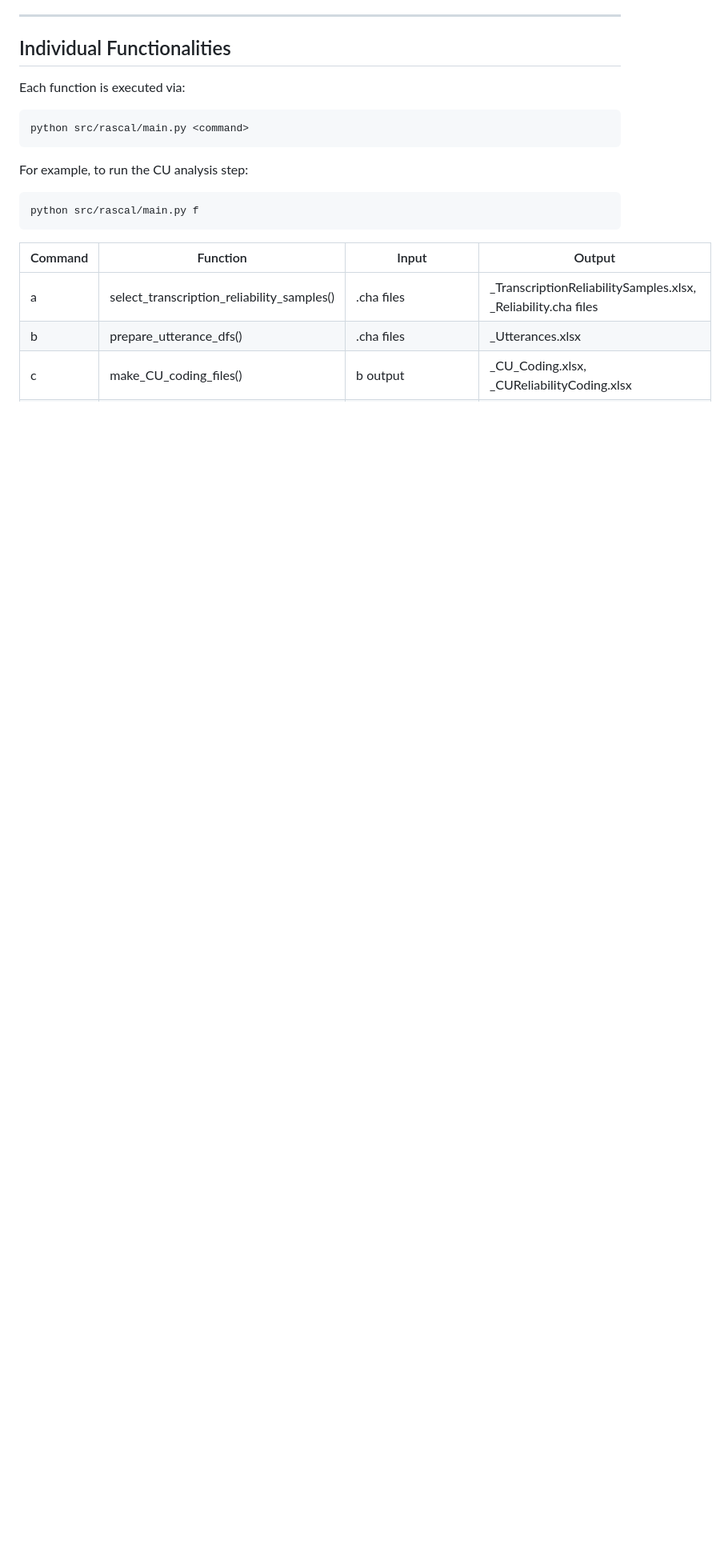
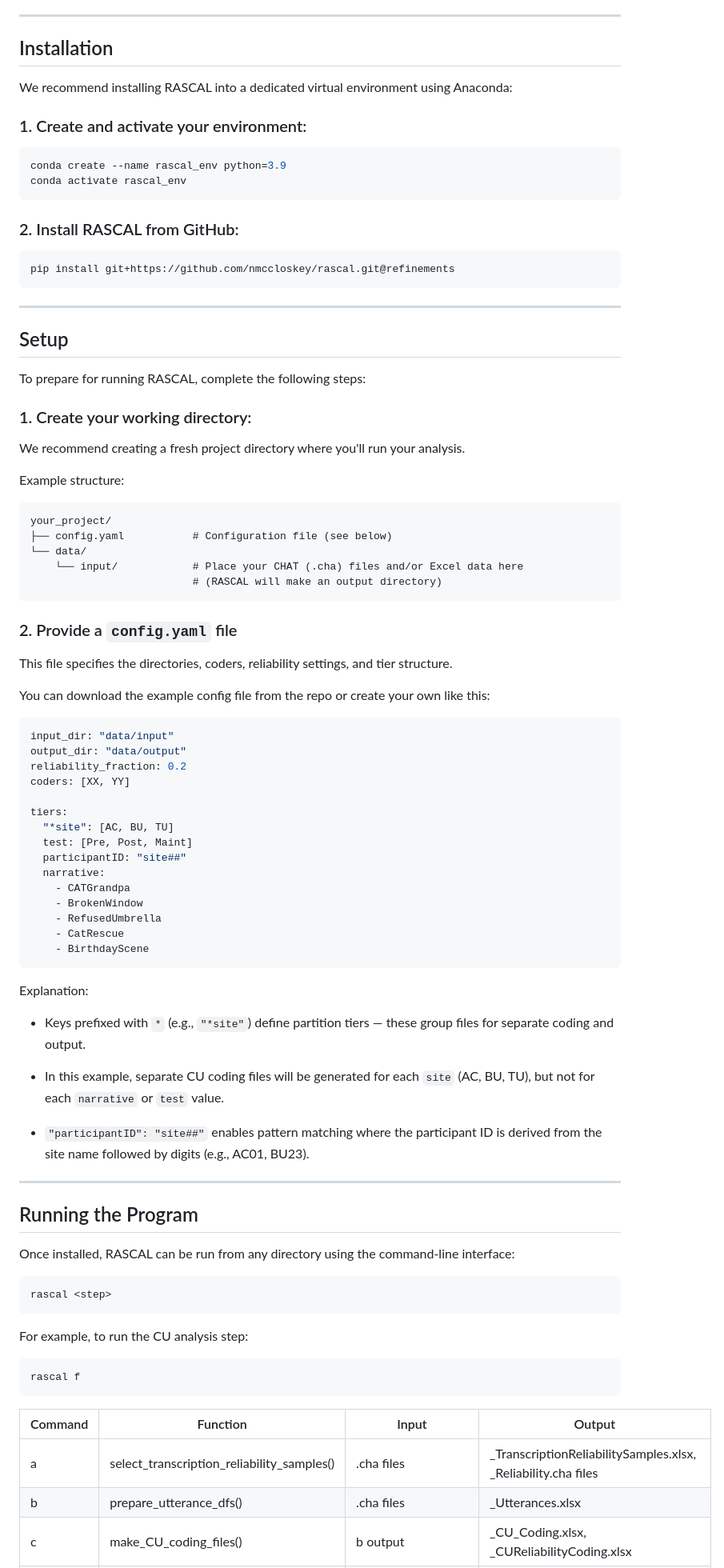
Before and after one commit to nmccloskey/RASCAL, a Markdown page: README.md, the part around the change printed below. Shown: that part at 80% size. GitHub-like rendering; blank space fills up the shorter version.

````diff
--- a/README.md
+++ b/README.md
@@ -87,18 +23,88 @@ RASCAL is a tool designed to facilitate the analysis of speech in clinical aphas
 
 ---
 
-## Individual Functionalities
+## Installation
 
-Each function is executed via:
+We recommend installing RASCAL into a dedicated virtual environment using Anaconda:
+
+### 1. Create and activate your environment:
 
 ```bash
-python src/rascal/main.py <command>
+conda create --name rascal_env python=3.9
+conda activate rascal_env
+```
+
+### 2. Install RASCAL from GitHub:
+```bash
+pip install git+https://github.com/nmccloskey/rascal.git@refinements
+```
+
+---
+
+## Setup
+
+To prepare for running RASCAL, complete the following steps:
+
+### 1. Create your working directory:
+
+We recommend creating a fresh project directory where you'll run your analysis.
+
+Example structure:
+
+```plaintext
+your_project/
+├── config.yaml           # Configuration file (see below)
+└── data/
+    └── input/            # Place your CHAT (.cha) files and/or Excel data here
+                          # (RASCAL will make an output directory)
+```
+
+### 2. Provide a `config.yaml` file
+
+This file specifies the directories, coders, reliability settings, and tier structure.
+
+You can download the example config file from the repo or create your own like this:
+
+```yaml
+input_dir: "data/input"
+output_dir: "data/output"
+reliability_fraction: 0.2
+coders: [XX, YY]
+
+tiers:
+  "*site": [AC, BU, TU]
+  test: [Pre, Post, Maint]
+  participantID: "site##"
+  narrative:
+    - CATGrandpa
+    - BrokenWindow
+    - RefusedUmbrella
+    - CatRescue
+    - BirthdayScene
+```
+
+Explanation:
+
+- Keys prefixed with `*` (e.g., `"*site"`) define partition tiers — these group files for separate coding and output.
+
+- In this example, separate CU coding files will be generated for each `site` (AC, BU, TU), but not for each `narrative` or `test` value.
+
+- `"participantID": "site##"` enables pattern matching where the participant ID is derived from the site name followed by digits (e.g., AC01, BU23).
+
+---
+
+## Running the Program
+
+Once installed, RASCAL can be run from any directory using the command-line interface:
+
+```bash
+rascal <step>
 ```
 
 For example, to run the CU analysis step:
 
 ```bash
-python src/rascal/main.py f
+rascal f
 ```
 
 | Command | Function                                     | Input                                                                                      | Output                                                                                   |
````
Also changed, not shown: other parts of README.md (+0 -64 lines).
